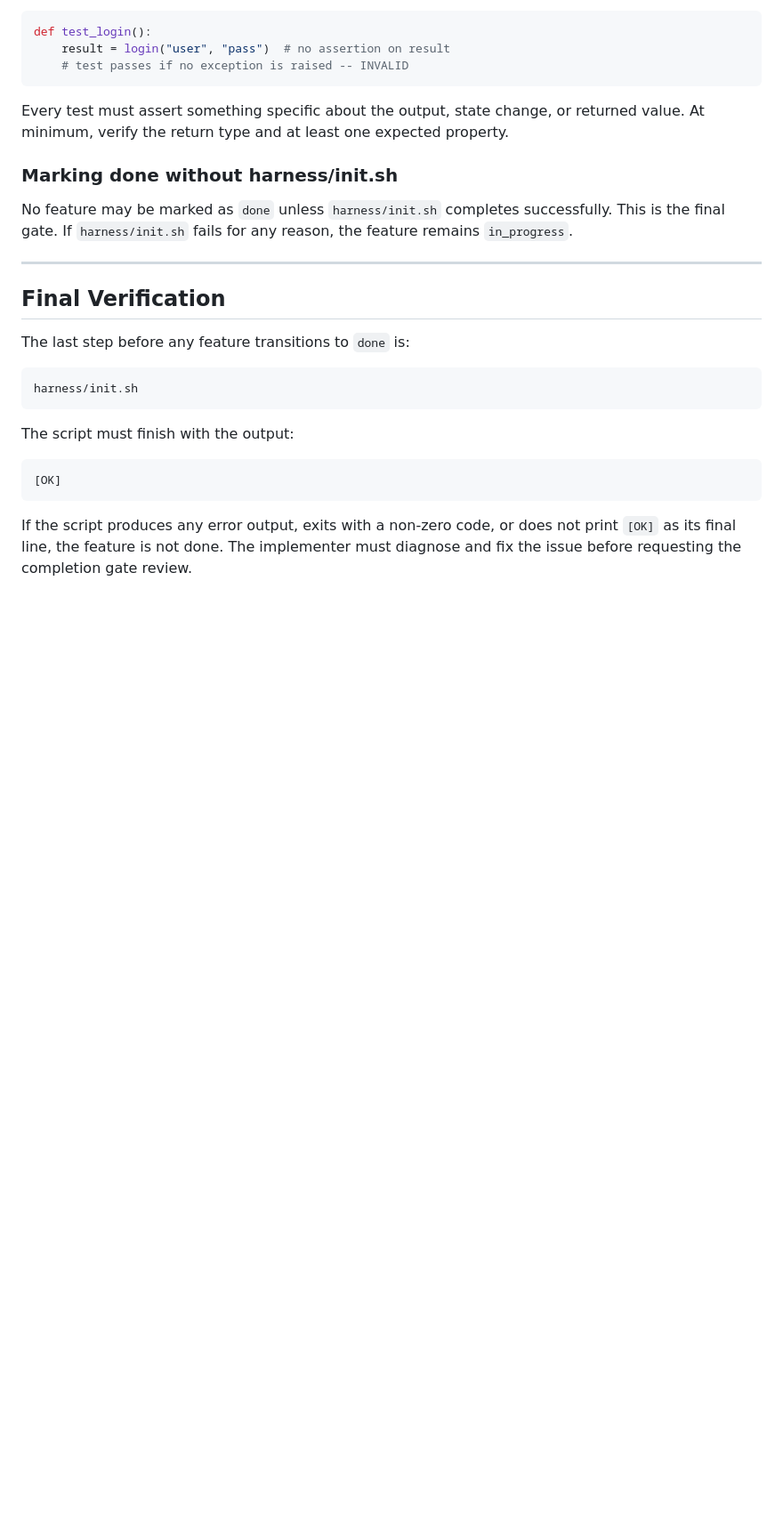
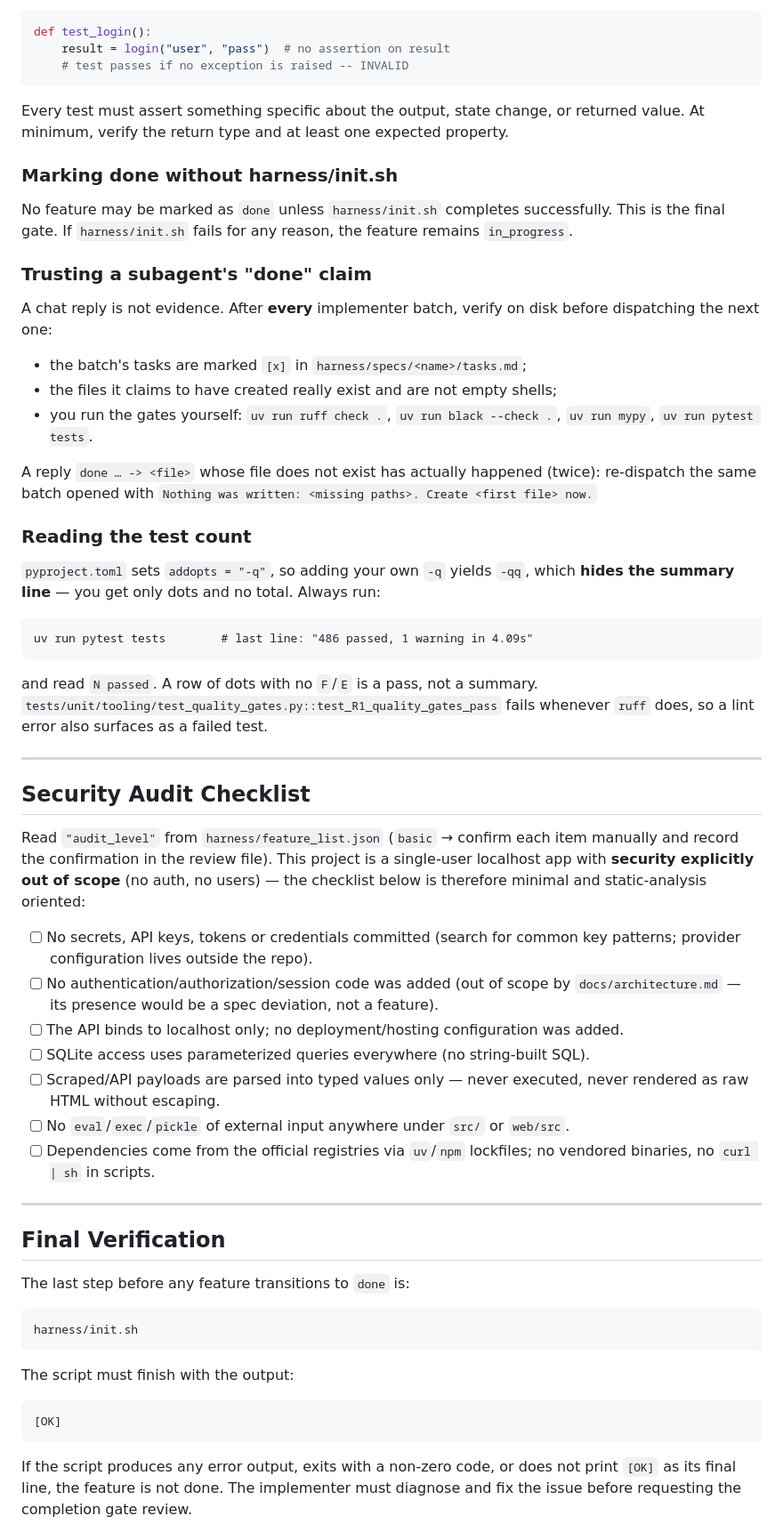
Before and after one commit to jordimarsal/harness-standard, a Markdown page: templates/docs/verification.md, the part around the change. Shown at 89% size. Drawn GitHub-style; blank space fills up the shorter version.

Commit message:
feat(templates): upstream batching + anti-pattern lessons from real usage (tenda)
- AGENTS.md: batch-aware hard rule, one-batch-at-a-time workflow step, §4
  Batching subsection (batch = 2-4 tasks, dispatch contract, on-disk
  verification, stall recovery); keep the v0.3.0 APPROVAL-record step 7.
- docs/specs.md: *Size for batches* rule + shallow dependency chains.
- docs/verification.md: two anti-patterns — trusting a subagent's 'done'
  claim (verify on disk, gates run by yourself) and reading the test count
  under addopts='-q'.

Sourced from the tenda project (features 4-6, 713 tests, two calibrated
reviewer rounds). Tests: 342 + 12 PASS.

````diff
--- a/templates/docs/verification.md
+++ b/templates/docs/verification.md
@@ -81,6 +81,54 @@ value. At minimum, verify the return type and at least one expected property.
 No feature may be marked as `done` unless `harness/init.sh` completes successfully. This is
 the final gate. If `harness/init.sh` fails for any reason, the feature remains `in_progress`.
 
+### Trusting a subagent's "done" claim
+
+A chat reply is not evidence. After **every** implementer batch, verify on disk before
+dispatching the next one:
+
+- the batch's tasks are marked `[x]` in `harness/specs/<name>/tasks.md`;
+- the files it claims to have created really exist and are not empty shells;
+- you run the gates yourself: `uv run ruff check .`, `uv run black --check .`,
+  `uv run mypy`, `uv run pytest tests`.
+
+A reply `done … -> <file>` whose file does not exist has actually happened (twice):
+re-dispatch the same batch opened with `Nothing was written: <missing paths>. Create
+<first file> now.`
+
+### Reading the test count
+
+`pyproject.toml` sets `addopts = "-q"`, so adding your own `-q` yields `-qq`, which
+**hides the summary line** — you get only dots and no total. Always run:
+
+```
+uv run pytest tests        # last line: "486 passed, 1 warning in 4.09s"
+```
+
+and read `N passed`. A row of dots with no `F`/`E` is a pass, not a summary.
+`tests/unit/tooling/test_quality_gates.py::test_R1_quality_gates_pass` fails whenever
+`ruff` does, so a lint error also surfaces as a failed test.
+
+---
+
+## Security Audit Checklist
+
+Read `"audit_level"` from `harness/feature_list.json` (`basic` → confirm each item
+manually and record the confirmation in the review file). This project is a
+single-user localhost app with **security explicitly out of scope** (no auth, no
+users) — the checklist below is therefore minimal and static-analysis oriented:
+
+- [ ] No secrets, API keys, tokens or credentials committed (search for common key
+      patterns; provider configuration lives outside the repo).
+- [ ] No authentication/authorization/session code was added (out of scope by
+      `docs/architecture.md` — its presence would be a spec deviation, not a feature).
+- [ ] The API binds to localhost only; no deployment/hosting configuration was added.
+- [ ] SQLite access uses parameterized queries everywhere (no string-built SQL).
+- [ ] Scraped/API payloads are parsed into typed values only — never executed,
+      never rendered as raw HTML without escaping.
+- [ ] No `eval`/`exec`/`pickle` of external input anywhere under `src/` or `web/src`.
+- [ ] Dependencies come from the official registries via `uv`/`npm` lockfiles; no
+      vendored binaries, no `curl | sh` in scripts.
+
 ---
 
 ## Final Verification
````
Also changed, not shown: templates/AGENTS.md (+12 -3 lines), templates/docs/specs.md (+7 -1 lines).
